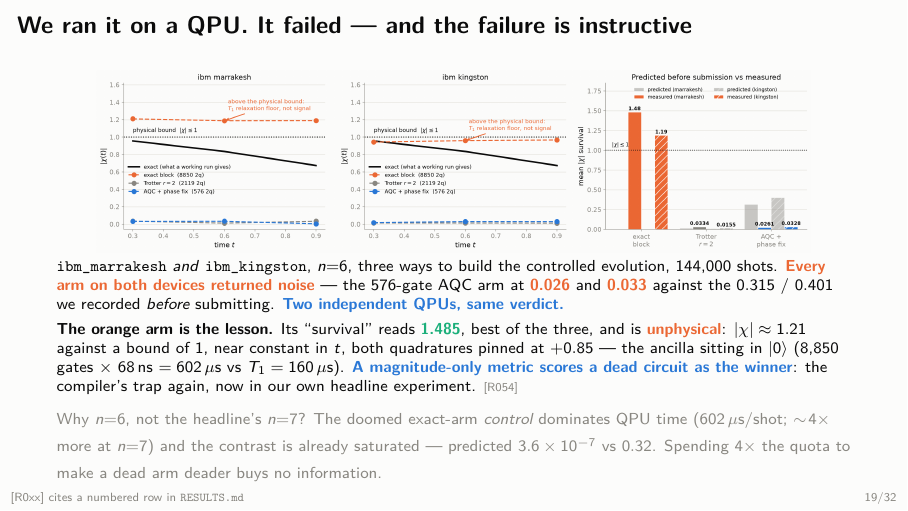
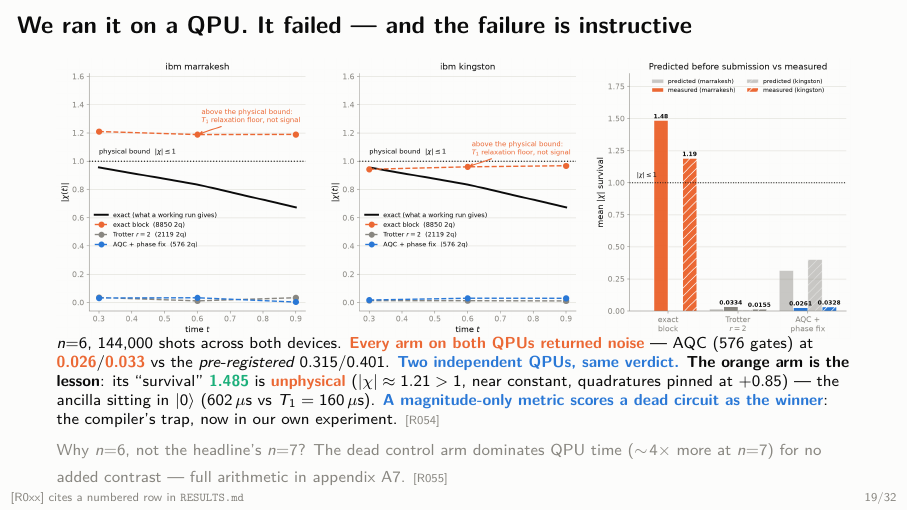
Before and after one commit to mnsh0409/Qiskit-Hackathon-2026, LaTeX slides (deck/trackb.tex): page 19 of 32. Compiled offline with pdfLaTeX.

Commit message:
p.19: enlarge the AQC hardware figure
Two levers, since the 3-panel strip's aspect ratio (not its slide width) was
what kept it short: the chart itself is now taller (figsize 17.6x4.6 ->
16.4x5.9, aspect 3.8 -> 2.8) and renders at full linewidth; and the caption
shrank to make room -- the three-line 'why n=6' footnote collapsed to one line
pointing at appendix A7, which now carries that arithmetic in full, and the two
result paragraphs merged with no numbers lost. Net: panels ~50% taller on
screen, overflow 0.26pt (sub-visual), zero errors.

```diff
--- a/deck/trackb.tex
+++ b/deck/trackb.tex
@@ -382,26 +382,22 @@ and a way to certify the result from its own garbage}
 \begin{frame}{We ran it on a QPU. It failed --- and the failure is instructive}
   \vspace{-1mm}
   \begin{center}
-    \includegraphics[width=0.90\linewidth]{fig_aqc_hw.png}
+    \includegraphics[width=\linewidth]{fig_aqc_hw.png}
   \end{center}
   \vspace{-3mm}
   {\scriptsize
-  \texttt{ibm\_marrakesh} \emph{and} \texttt{ibm\_kingston}, $n{=}6$, three ways to build the
-  controlled evolution, 144{,}000 shots. \bad{Every arm on both devices returned noise} ---
-  the 576-gate AQC arm at \bad{0.026} and \bad{0.033} against the $0.315$ / $0.401$ we
-  recorded \emph{before} submitting. \hl{Two independent QPUs, same verdict.}
+  $n{=}6$, 144{,}000 shots across both devices. \bad{Every arm on both QPUs returned noise}
+  --- AQC (576 gates) at \bad{0.026}/\bad{0.033} vs the \emph{pre-registered}
+  $0.315$/$0.401$. \hl{Two independent QPUs, same verdict.}
+  \textbf{The orange arm is the lesson}: its ``survival'' \good{1.485} is \bad{unphysical}
+  ($|\chi|\approx1.21>1$, near constant, quadratures pinned at $+0.85$) --- the ancilla
+  sitting in $|0\rangle$ ($602\,\mu$s vs $T_1=160\,\mu$s). \hl{A magnitude-only metric
+  scores a dead circuit as the winner}: the compiler's trap, now in our own experiment.
+  \src{R054}
   \par\smallskip
-  \textbf{The orange arm is the lesson.} Its ``survival'' reads \good{1.485}, best of the
-  three, and is \bad{unphysical}: $|\chi|\approx1.21$ against a bound of $1$, near constant
-  in $t$, both quadratures pinned at $+0.85$ --- the ancilla sitting in $|0\rangle$
-  (8{,}850 gates $\times$ 68\,ns $= 602\,\mu$s vs $T_1 = 160\,\mu$s).
-  \hl{A magnitude-only metric scores a dead circuit as the winner}: the compiler's trap
-  again, now in our own headline experiment. \src{R054}
-  \par\smallskip
-  {\color{mutedA}Why $n{=}6$, not the headline's $n{=}7$? The doomed exact-arm \emph{control}
-  dominates QPU time (602\,$\mu$s/shot; $\sim\!4\times$ more at $n{=}7$) and the contrast is
-  already saturated --- predicted $3.6\times10^{-7}$ vs $0.32$. Spending $4\times$ the quota
-  to make a dead arm deader buys no information.}}
+  {\color{mutedA}Why $n{=}6$, not the headline's $n{=}7$? The dead control arm dominates QPU
+  time ($\sim\!4\times$ more at $n{=}7$) for no added contrast --- full arithmetic in
+  appendix~A7. \src{R055}}}
 \end{frame}
 \begin{frame}{First Track B on a QPU --- and the cheap baseline beat us}
   \label{slide:hw}
```
Also changed, not shown: deck/fig_aqc_hw.png, deck/trackb.pdf, 1 other file.
